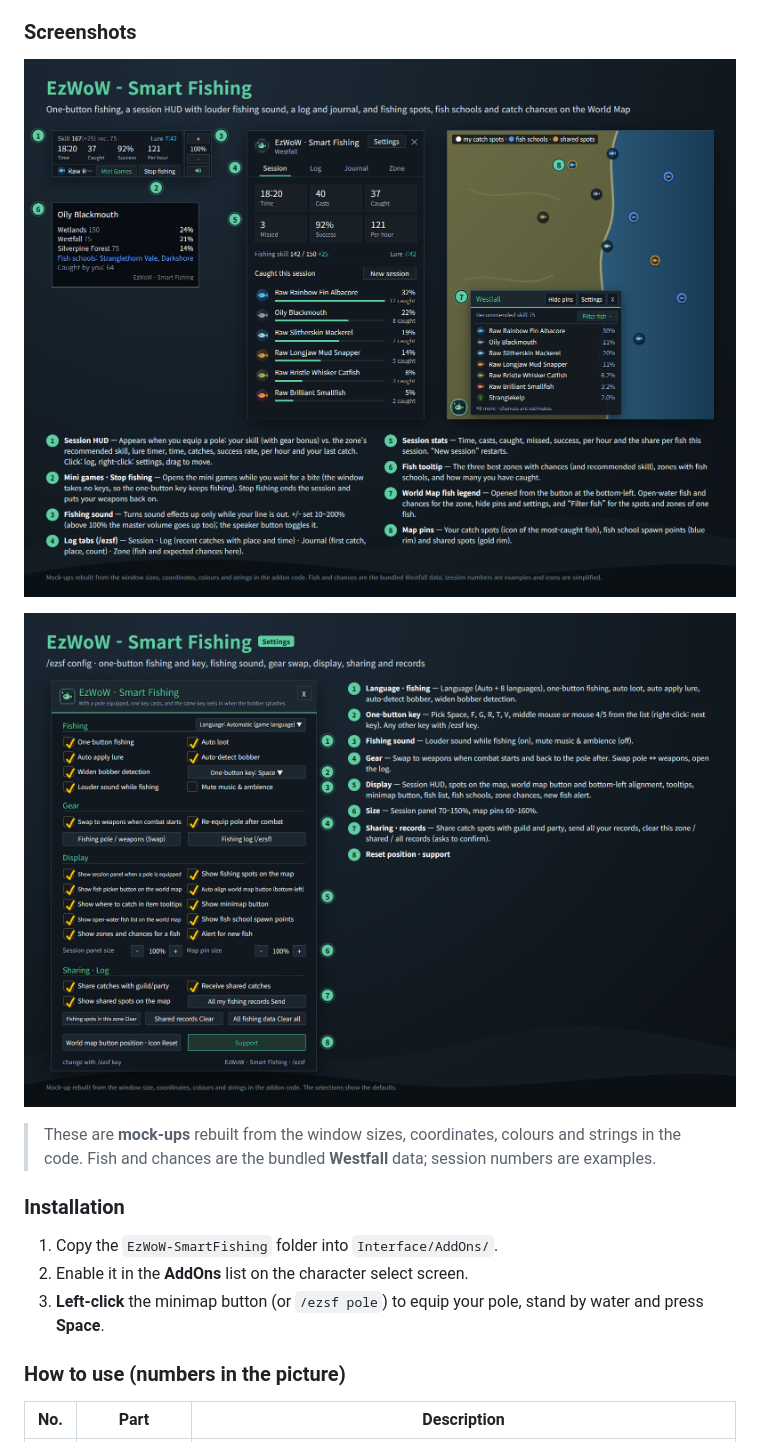
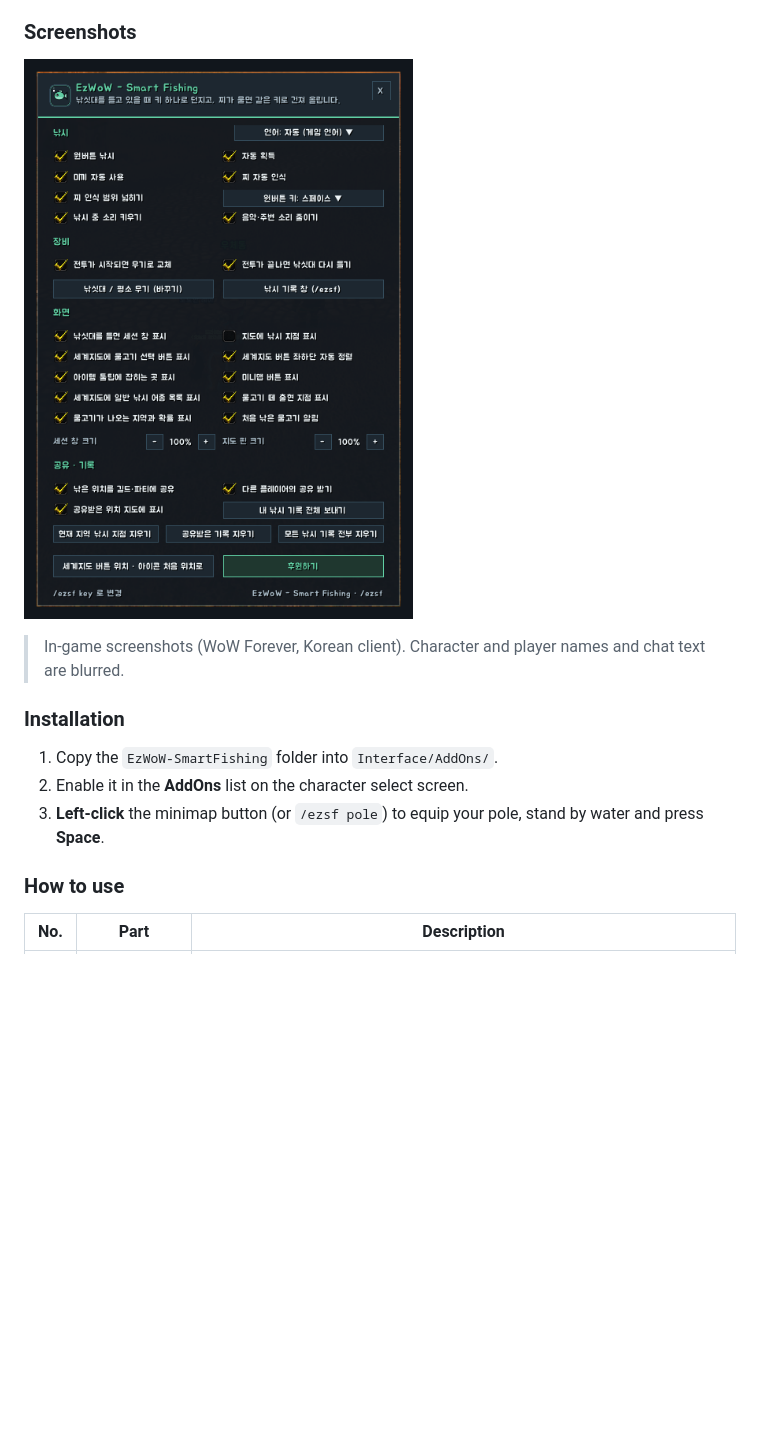
Before and after one commit to qqhrqqhr2/EzWoW-SmartFishing, a Markdown page: README.md, the part around one of its changes. Drawn GitHub-style; pictures changed too: docs/images/settings_en.png (deleted), docs/images/ui_en.png, docs/images/ui_ko.png; blank space fills up the shorter version.

```diff
--- a/README.md
+++ b/README.md
@@ -128,7 +126,5 @@ An all-in-one fishing helper. With a pole equipped, **one key (Space by default)
 
-![Settings window](docs/images/settings_en.png)
-
-> These are **mock-ups** rebuilt from the window sizes, coordinates, colours and strings in the code. Fish and chances are the bundled **Westfall** data; session numbers are examples.
+> In-game screenshots (WoW Forever, Korean client). Character and player names and chat text are blurred.
 
 ### Installation
 
@@ -136,7 +132,7 @@ An all-in-one fishing helper. With a pole equipped, **one key (Space by default)
 2. Enable it in the **AddOns** list on the character select screen.
 3. **Left-click** the minimap button (or `/ezsf pole`) to equip your pole, stand by water and press **Space**.
 
-### How to use (numbers in the picture)
+### How to use
 
 | No. | Part | Description |
 |---|---|---|
```
Also changed, not shown: other parts of README.md (+4 -6 lines), docs/curseforge_description.md (+4 -8 lines), docs/images/settings_ko.png (deleted), 2 other files.
